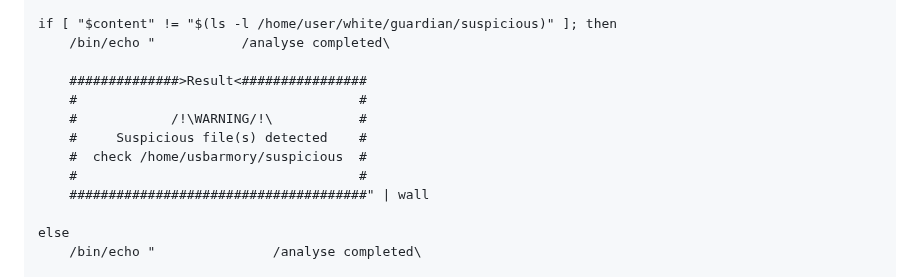
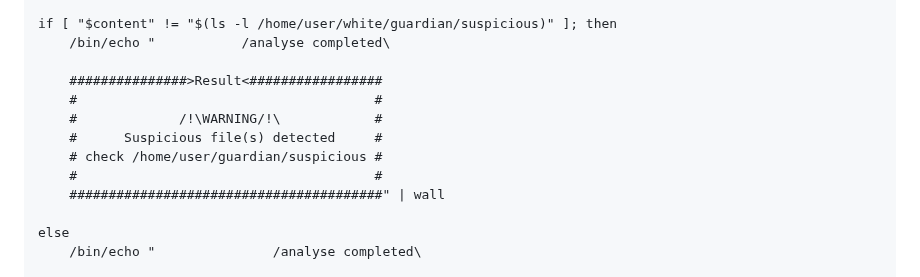
Before and after one commit to P4ti3nn3/USB-Armory-Setup, a Markdown page: Wh1t3Gu4rd14n/README.md, the part around the change. Drawn GitHub-style.

```diff
--- a/Wh1t3Gu4rd14n/README.md
+++ b/Wh1t3Gu4rd14n/README.md
@@ -86,13 +86,13 @@ and then enter the following code :
    	if [ "$content" != "$(ls -l /home/user/white/guardian/suspicious)" ]; then
 	   	/bin/echo "	          /analyse completed\
 
-	   	##############>Result<################
-	   	#                                    #
-	   	#            /!\WARNING/!\           #
-	   	#     Suspicious file(s) detected    #
-	   	#  check /home/usbarmory/suspicious  #
-	   	#                                    #
-	   	######################################" | wall
+	   	###############>Result<#################
+	   	#                                      #
+	   	#             /!\WARNING/!\            #
+	   	#      Suspicious file(s) detected     #
+	   	# check /home/user/guardian/suspicious #
+	   	#                                      #
+	   	########################################" | wall
 
    	else
 	   	/bin/echo "               /analyse completed\
```
